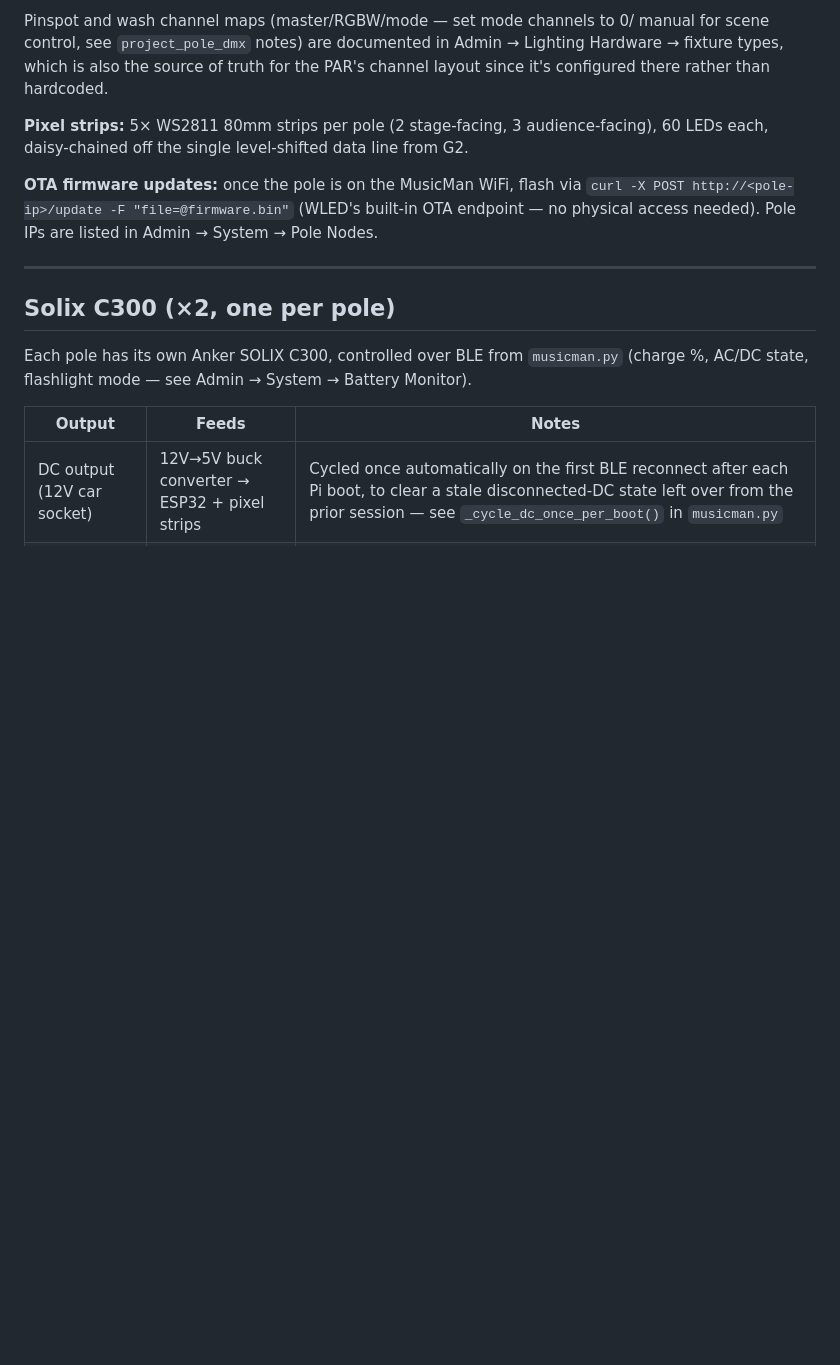
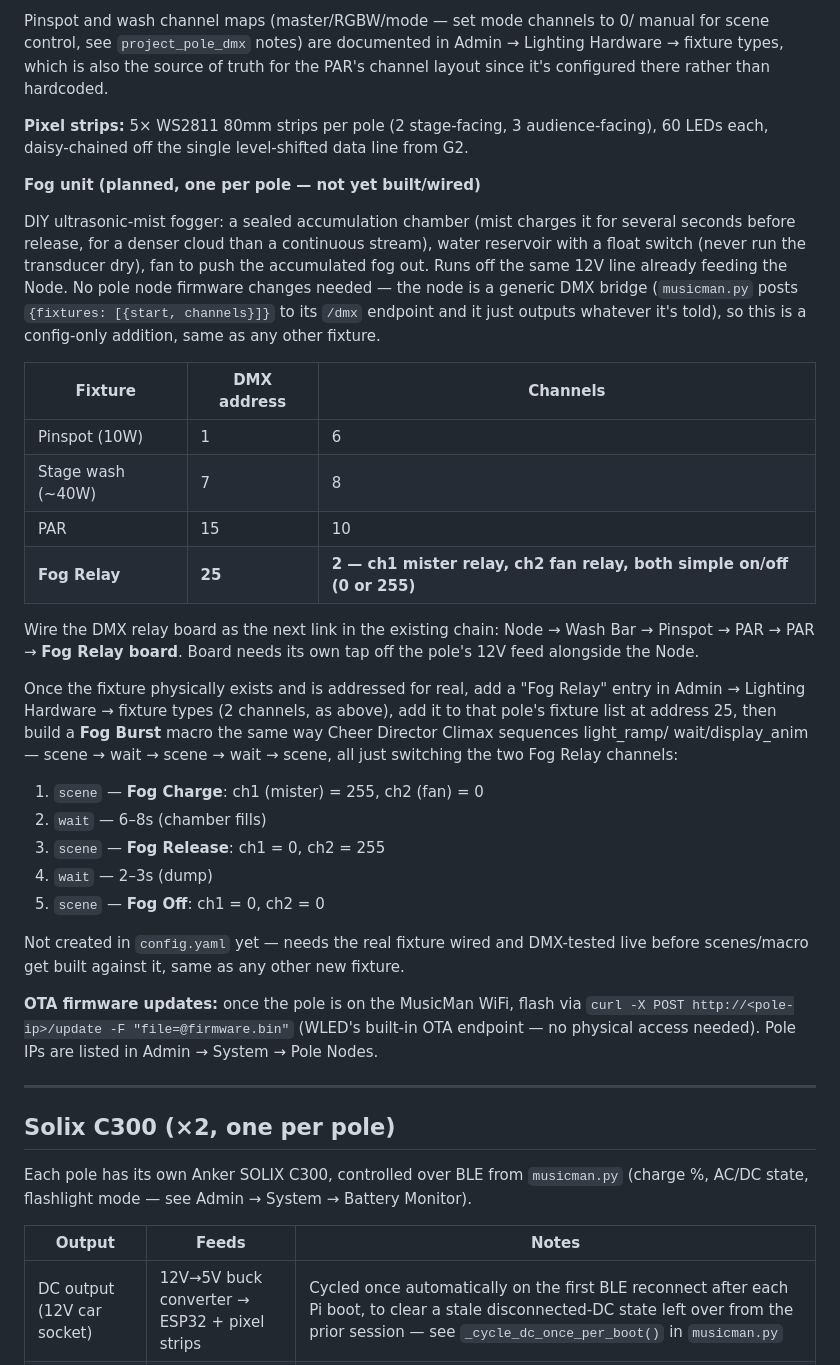
Before and after one commit to CBarlo/MusicMan, a Markdown page: WIRING_GUIDE.md, the part around the change. GitHub-like rendering; blank space fills up the shorter version.

Commit message:
Docs: fog unit spec (planned) — DMX address, channel map, Fog Burst macro sequence
Per-pole ultrasonic fogger, DMX-controlled off the pole node's existing generic
DMX bridge (no firmware changes needed -- confirmed the node just outputs
whatever {start, channels} it's posted). Addressed at channel 25, next open
slot after PAR's 15-24. Two channels (mister relay, fan relay) so the show can
sequence charge-then-release via scene/wait/scene, same pattern as the Cheer
Director Climax macro. Spec only -- no config.yaml entries yet, since the
fixture doesn't physically exist to test against.

Co-Authored-By: Claude Sonnet 5 <noreply@anthropic.com>

```diff
--- a/WIRING_GUIDE.md
+++ b/WIRING_GUIDE.md
@@ -142,6 +142,44 @@ hardcoded.
 audience-facing), 60 LEDs each, daisy-chained off the single level-shifted
 data line from G2.
 
+**Fog unit (planned, one per pole — not yet built/wired)**
+
+DIY ultrasonic-mist fogger: a sealed accumulation chamber (mist charges it for
+several seconds before release, for a denser cloud than a continuous stream),
+water reservoir with a float switch (never run the transducer dry), fan to
+push the accumulated fog out. Runs off the same 12V line already feeding the
+Node. No pole node firmware changes needed — the node is a generic DMX bridge
+(`musicman.py` posts `{fixtures: [{start, channels}]}` to its `/dmx` endpoint
+and it just outputs whatever it's told), so this is a config-only addition,
+same as any other fixture.
+
+| Fixture | DMX address | Channels |
+|---|---|---|
+| Pinspot (10W) | 1 | 6 |
+| Stage wash (~40W) | 7 | 8 |
+| PAR | 15 | 10 |
+| **Fog Relay** | **25** | **2 — ch1 mister relay, ch2 fan relay, both simple on/off (0 or 255)** |
+
+Wire the DMX relay board as the next link in the existing chain: Node → Wash
+Bar → Pinspot → PAR → PAR → **Fog Relay board**. Board needs its own tap off
+the pole's 12V feed alongside the Node.
+
+Once the fixture physically exists and is addressed for real, add a "Fog
+Relay" entry in Admin → Lighting Hardware → fixture types (2 channels, as
+above), add it to that pole's fixture list at address 25, then build a
+**Fog Burst** macro the same way Cheer Director Climax sequences light_ramp/
+wait/display_anim — scene → wait → scene → wait → scene, all just switching
+the two Fog Relay channels:
+
+1. `scene` — **Fog Charge**: ch1 (mister) = 255, ch2 (fan) = 0
+2. `wait` — 6–8s (chamber fills)
+3. `scene` — **Fog Release**: ch1 = 0, ch2 = 255
+4. `wait` — 2–3s (dump)
+5. `scene` — **Fog Off**: ch1 = 0, ch2 = 0
+
+Not created in `config.yaml` yet — needs the real fixture wired and DMX-tested
+live before scenes/macro get built against it, same as any other new fixture.
+
 **OTA firmware updates:** once the pole is on the MusicMan WiFi, flash via
 `curl -X POST http://<pole-ip>/update -F "file=@firmware.bin"` (WLED's
 built-in OTA endpoint — no physical access needed). Pole IPs are listed in
```
